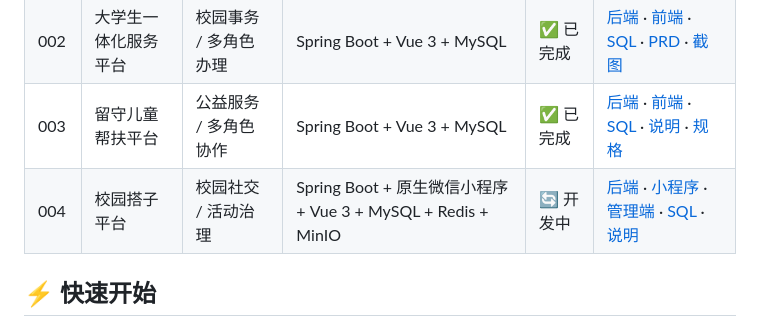
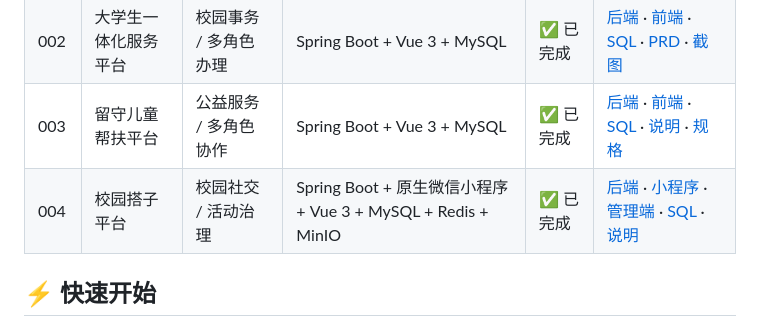
Before and after one commit to renzo1031/BS2026, a Markdown page: README.md, the part around the change. Rendered like a GitHub page.

```diff
--- a/README.md
+++ b/README.md
@@ -49,7 +49,7 @@
 | 001 | 校园失物招领中心 | 校园服务 / 后台管理 | Spring Boot + Vue 3 + MySQL | ✅ 已完成 | [后端](./001-backend/) · [前端](./001-frontend/) · [SQL](./sql/001/init.sql) · [文档](./docs/001/) · [截图](./docs/001/screenshots/) |
 | 002 | 大学生一体化服务平台 | 校园事务 / 多角色办理 | Spring Boot + Vue 3 + MySQL | ✅ 已完成 | [后端](./002-backend/) · [前端](./002-frontend/) · [SQL](./sql/002/init.sql) · [PRD](./docs/002/PRD-campus-integrated-service-platform.md) · [截图](./docs/002/screenshots/) |
 | 003 | 留守儿童帮扶平台 | 公益服务 / 多角色协作 | Spring Boot + Vue 3 + MySQL | ✅ 已完成 | [后端](./003-backend/) · [前端](./003-frontend/) · [SQL](./sql/003/init.sql) · [说明](./docs/003/README.md) · [规格](./docs/003/project-spec.md) |
-| 004 | 校园搭子平台 | 校园社交 / 活动治理 | Spring Boot + 原生微信小程序 + Vue 3 + MySQL + Redis + MinIO | 🔄 开发中 | [后端](./004-backend/) · [小程序](./004-miniproject/) · [管理端](./004-admin/) · [SQL](./sql/004/) · [说明](./docs/004/README.md) |
+| 004 | 校园搭子平台 | 校园社交 / 活动治理 | Spring Boot + 原生微信小程序 + Vue 3 + MySQL + Redis + MinIO | ✅ 已完成 | [后端](./004-backend/) · [小程序](./004-miniproject/) · [管理端](./004-admin/) · [SQL](./sql/004/) · [说明](./docs/004/README.md) |
 
 ## ⚡ 快速开始
 
```
Also changed, not shown: docs/004/README.md (+1 -1 lines).
